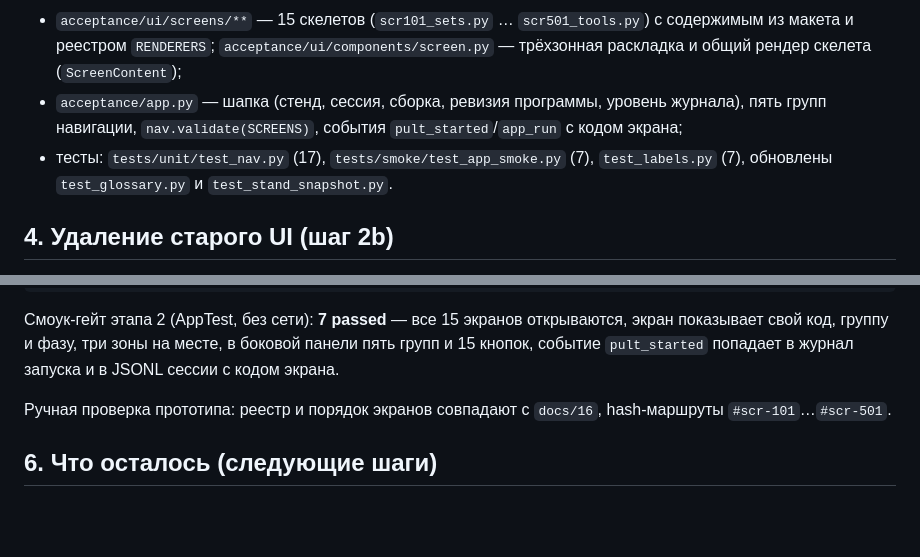
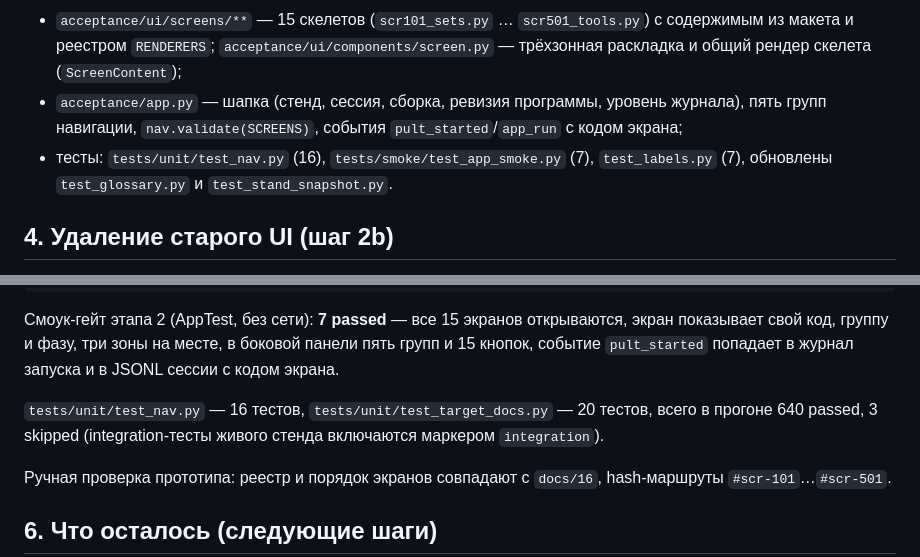
Before and after one commit to kiselevsl77-dot/TrainingServerAcceptance, a Markdown page: llm_tasks/23.3. Что сделано.md, 2 parts joined by grey strips. Drawn GitHub-style; blank space fills up the shorter version.

Commit message:
отчёт 23.3: уточнённые счётчики тестов (test_nav 16, всего 640)

```diff
--- a/llm_tasks/23.3. Что сделано.md
+++ b/llm_tasks/23.3. Что сделано.md
@@ -51,7 +51,7 @@
   общий рендер скелета (`ScreenContent`);
 * `acceptance/app.py` — шапка (стенд, сессия, сборка, ревизия программы, уровень журнала),
   пять групп навигации, `nav.validate(SCREENS)`, события `pult_started`/`app_run` с кодом экрана;
-* тесты: `tests/unit/test_nav.py` (17), `tests/smoke/test_app_smoke.py` (7), `test_labels.py` (7),
+* тесты: `tests/unit/test_nav.py` (16), `tests/smoke/test_app_smoke.py` (7), `test_labels.py` (7),
   обновлены `test_glossary.py` и `test_stand_snapshot.py`.
 
 ## 4. Удаление старого UI (шаг 2b)
@@ -78,6 +78,10 @@ node --check mockup/app.js mockup/demo-data.js → ok
 Смоук-гейт этапа 2 (AppTest, без сети): **7 passed** — все 15 экранов открываются, экран
 показывает свой код, группу и фазу, три зоны на месте, в боковой панели пять групп и 15 кнопок,
 событие `pult_started` попадает в журнал запуска и в JSONL сессии с кодом экрана.
+
+`tests/unit/test_nav.py` — 16 тестов, `tests/unit/test_target_docs.py` — 20 тестов,
+всего в прогоне 640 passed, 3 skipped (integration-тесты живого стенда включаются маркером
+`integration`).
 
 Ручная проверка прототипа: реестр и порядок экранов совпадают с `docs/16`, hash-маршруты
 `#scr-101`…`#scr-501`.
```
